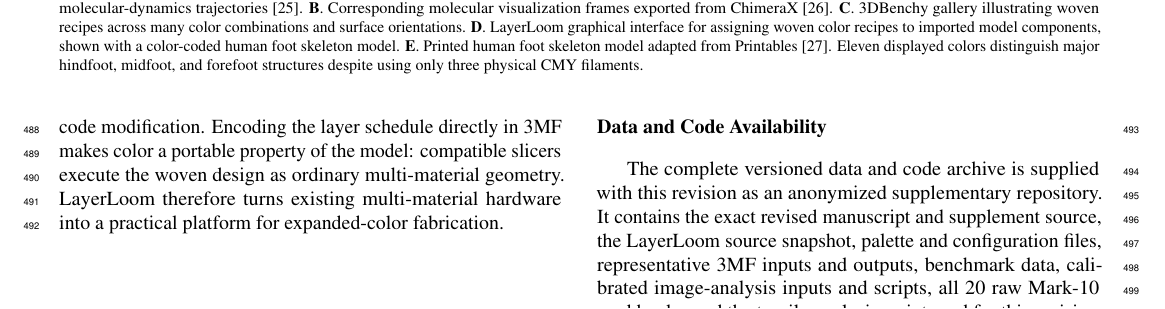
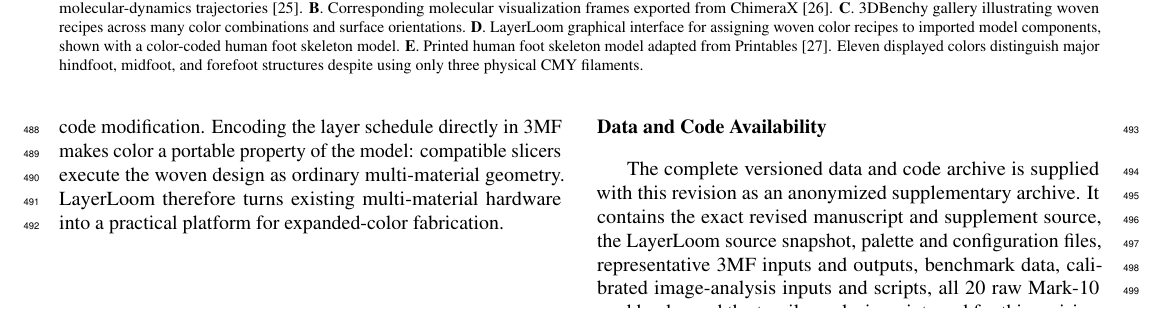
Before and after one commit to Finn2400/layerloom, a LaTeX paper (manuscript/layerloom__computers_graphics_anon.tex): part of page 9 of 14, cut so that both start at the same text. Compiled offline with pdfLaTeX.

Commit message:
Clarify anonymous review archive

```diff
--- a/manuscript/layerloom__computers_graphics_anon.tex
+++ b/manuscript/layerloom__computers_graphics_anon.tex
@@ -385,7 +385,7 @@ Overall, LayerLoom demonstrates that existing multi-material FFF printers can pr
 
 
 \section*{Data and Code Availability}
-The complete versioned data and code archive is supplied with this revision as an anonymized supplementary repository. It contains the exact revised manuscript and supplement source, the LayerLoom source snapshot, palette and configuration files, representative 3MF inputs and outputs, benchmark data, calibrated image-analysis inputs and scripts, all 20 raw Mark-10 workbooks, and the tensile-analysis script used for this revision.
+The complete versioned data and code archive is supplied with this revision as an anonymized supplementary archive. It contains the exact revised manuscript and supplement source, the LayerLoom source snapshot, palette and configuration files, representative 3MF inputs and outputs, benchmark data, calibrated image-analysis inputs and scripts, all 20 raw Mark-10 workbooks, and the tensile-analysis script used for this revision.
 
 \section*{Declaration of Generative AI and AI-assisted Technologies in the Manuscript Preparation Process}
 During the preparation of this work, the author(s) used ChatGPT to improve language and readability. The author(s) reviewed and edited the output as needed and take full responsibility for the content of the published article.
```
